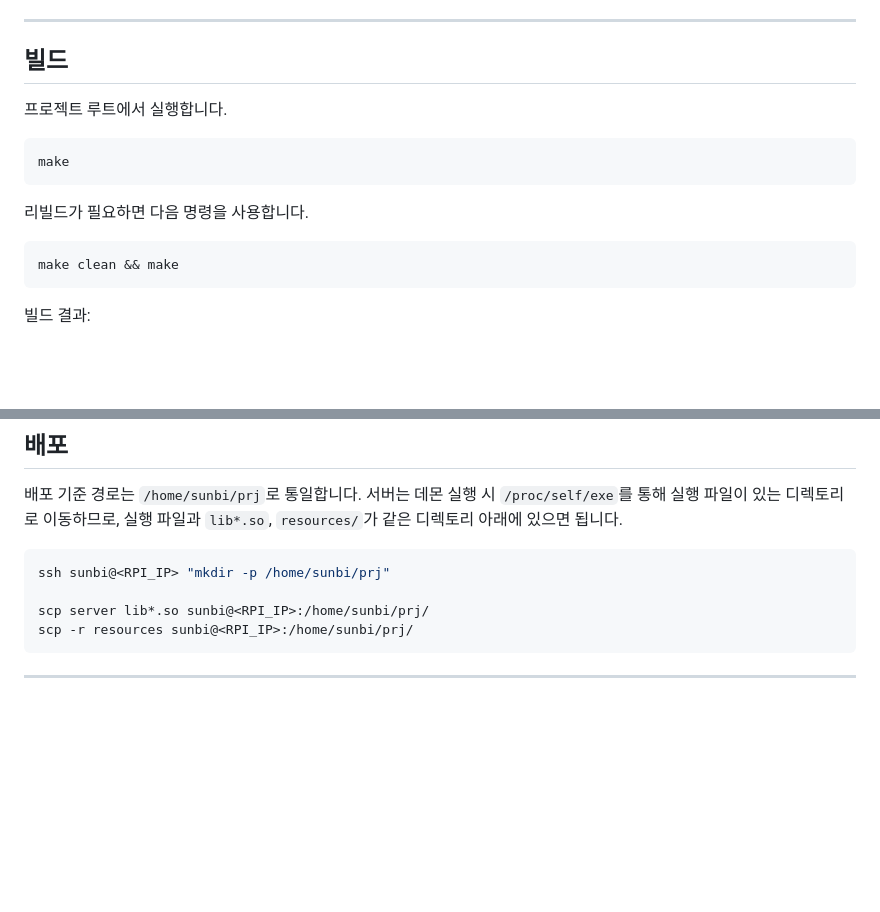
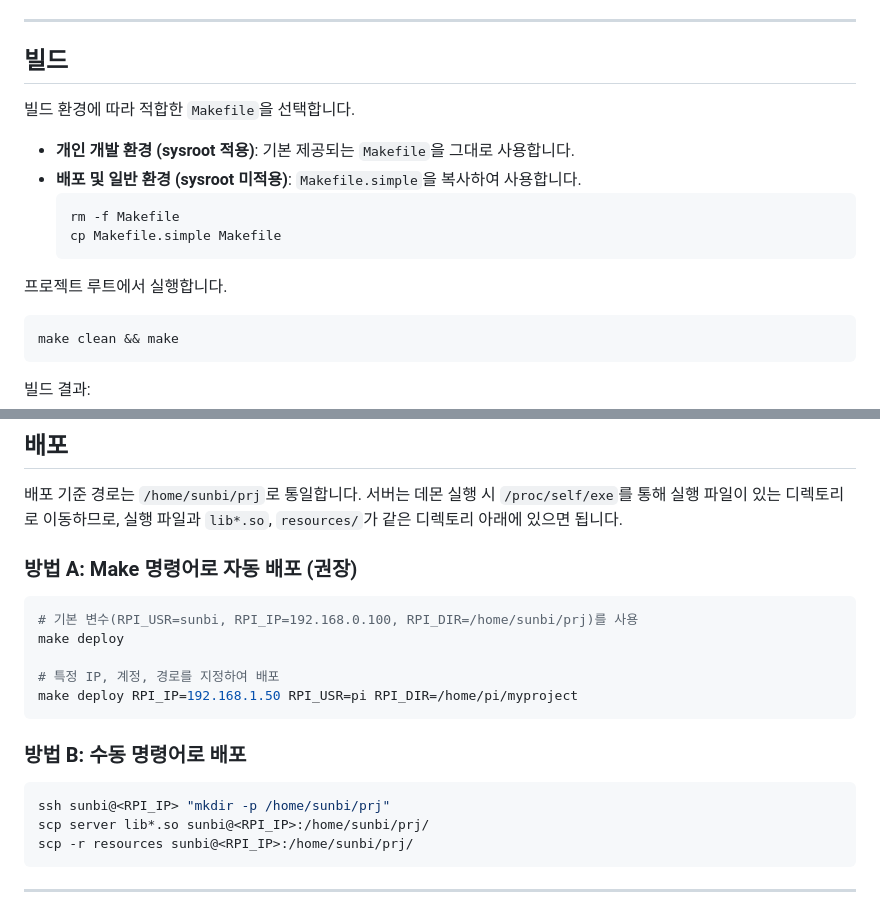
Before and after one commit to DevSunbi/VEDA_4Sensor_TCP_Control, a Markdown page: README.md, 2 parts joined by grey strips. Rendered like a GitHub page; blank space fills up the shorter version.

````diff
--- a/README.md
+++ b/README.md
@@ -319,13 +319,16 @@ make
 
 ## 빌드
 
+빌드 환경에 따라 적합한 `Makefile`을 선택합니다.
+
+* **개인 개발 환경 (sysroot 적용)**: 기본 제공되는 `Makefile`을 그대로 사용합니다.
+* **배포 및 일반 환경 (sysroot 미적용)**: `Makefile.simple`을 복사하여 사용합니다.
+  ```bash
+  rm -f Makefile
+  cp Makefile.simple Makefile
+  ```
+
 프로젝트 루트에서 실행합니다.
-
-```bash
-make
-```
-
-리빌드가 필요하면 다음 명령을 사용합니다.
 
 ```bash
 make clean && make
@@ -349,9 +352,20 @@ make clean && make
 배포 기준 경로는 `/home/sunbi/prj`로 통일합니다.
 서버는 데몬 실행 시 `/proc/self/exe`를 통해 실행 파일이 있는 디렉토리로 이동하므로, 실행 파일과 `lib*.so`, `resources/`가 같은 디렉토리 아래에 있으면 됩니다.
 
+### 방법 A: Make 명령어로 자동 배포 (권장)
+
+```bash
+# 기본 변수(RPI_USR=sunbi, RPI_IP=192.168.0.100, RPI_DIR=/home/sunbi/prj)를 사용
+make deploy
+
+# 특정 IP, 계정, 경로를 지정하여 배포
+make deploy RPI_IP=192.168.1.50 RPI_USR=pi RPI_DIR=/home/pi/myproject
+```
+
+### 방법 B: 수동 명령어로 배포
+
 ```bash
 ssh sunbi@<RPI_IP> "mkdir -p /home/sunbi/prj"
-
 scp server lib*.so sunbi@<RPI_IP>:/home/sunbi/prj/
 scp -r resources sunbi@<RPI_IP>:/home/sunbi/prj/
 ```
````
Also changed, not shown: 개발문서.md (+6 -5 lines), 실행_과정.md (+5 -3 lines).
